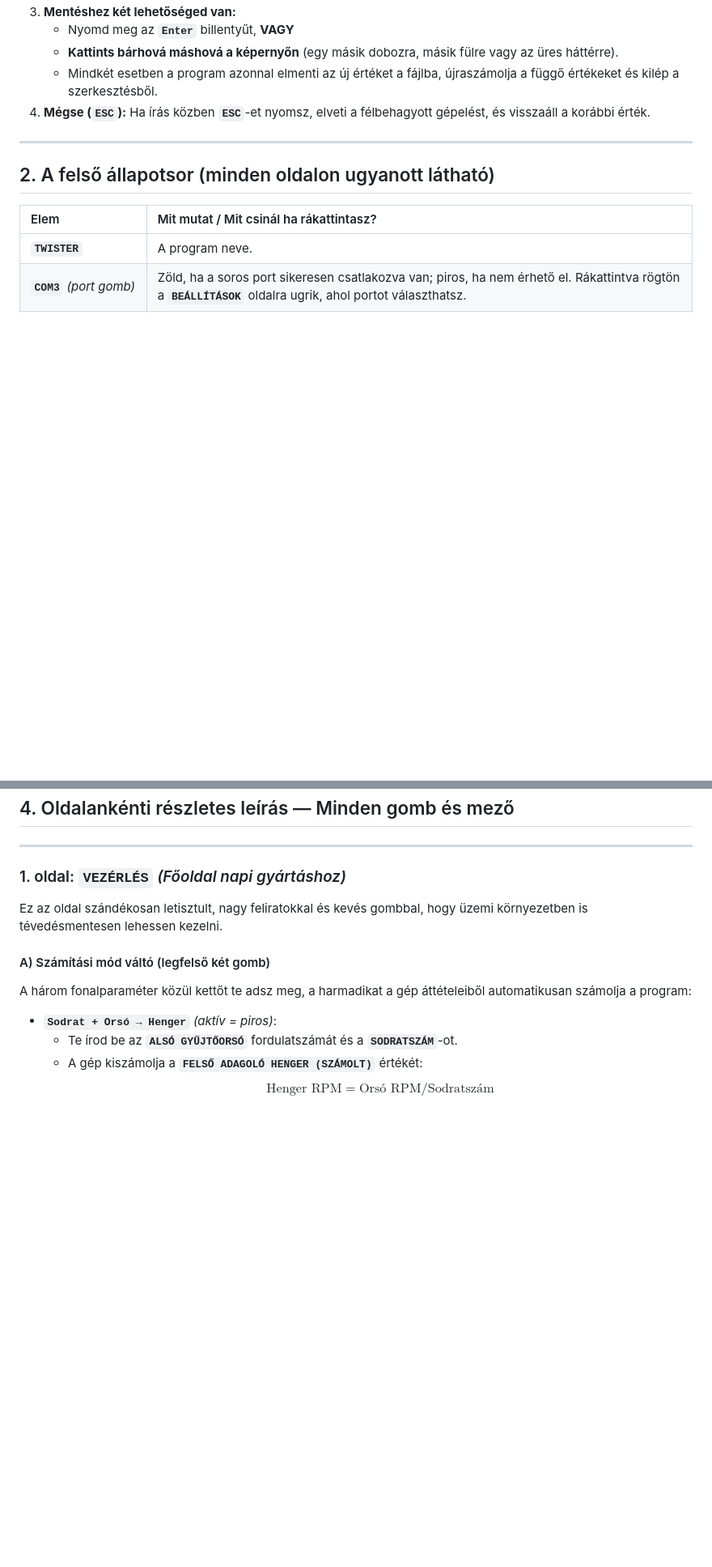
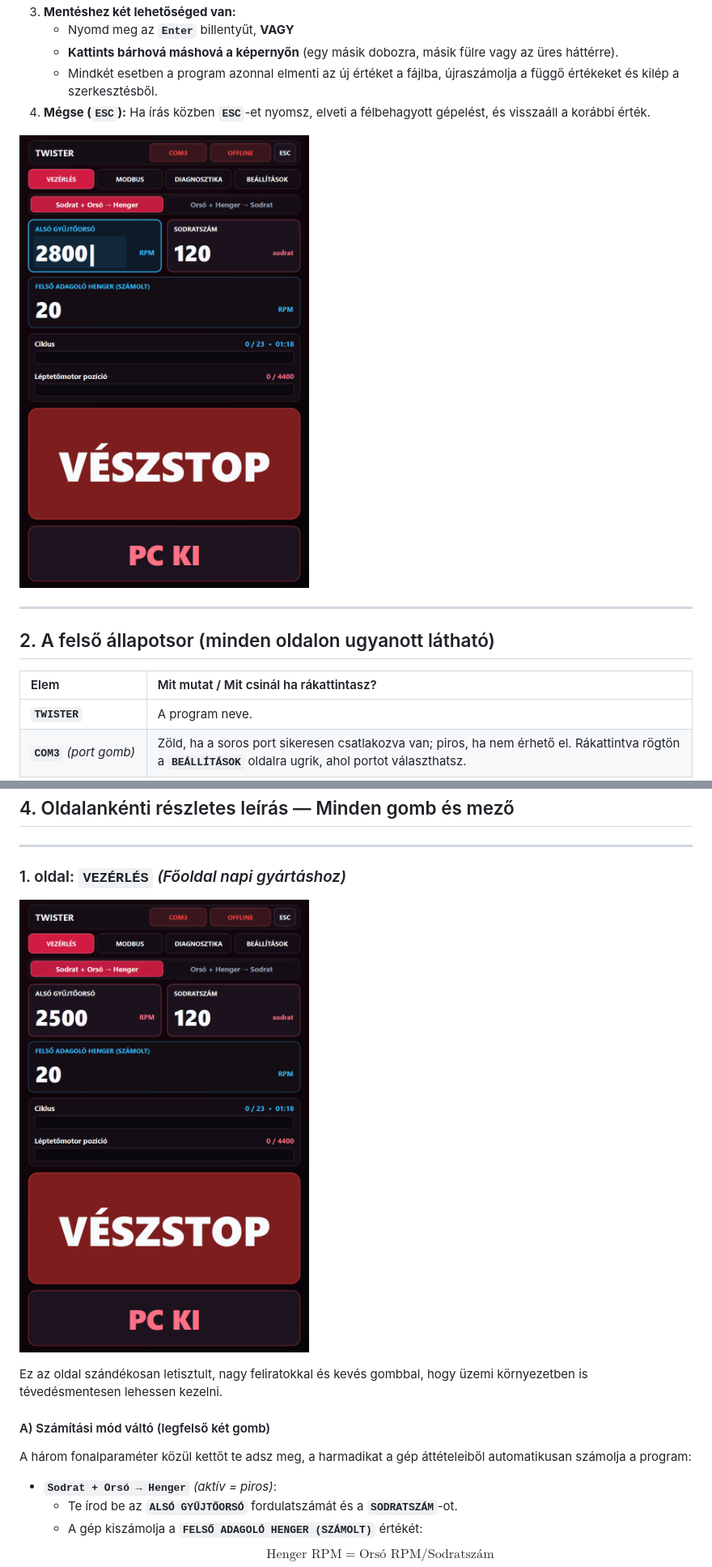
Before and after one commit to slrxmartin/twistrr, a Markdown page: README.md, 2 parts joined by grey strips. Shown at 81% size. Rendered like a GitHub page; pictures changed too: docs/images/szerkesztes.png (added), docs/images/vezerles.png (added); blank space fills up the shorter version.

Commit message:
docs: add README screenshots
Co-authored-by: Copilot <223556219+Copilot@users.noreply.github.com>

```diff
--- a/README.md
+++ b/README.md
@@ -30,6 +30,8 @@ Nincs felugró képernyő-billentyűzet — közvetlenül a rendes billentyűzet
    - **Kattints bárhová máshová a képernyőn** (egy másik dobozra, másik fülre vagy az üres háttérre).
    - Mindkét esetben a program azonnal elmenti az új értéket a fájlba, újraszámolja a függő értékeket és kilép a szerkesztésből.
 4. **Mégse (`ESC`):** Ha írás közben **`ESC`**-et nyomsz, elveti a félbehagyott gépelést, és visszaáll a korábbi érték.
+
+![Érték átírása közvetlenül billentyűzetről](docs/images/szerkesztes.png)
 
 ---
 
@@ -71,6 +73,8 @@ A program folyamatosan figyeli a gép **`0x02`** I/O modulján lévő fizikai St
 
 ### 1. oldal: `VEZÉRLÉS` *(Főoldal napi gyártáshoz)*
 
+![VEZÉRLÉS főoldal](docs/images/vezerles.png)
+
 Ez az oldal szándékosan letisztult, nagy feliratokkal és kevés gombbal, hogy üzemi környezetben is tévedésmentesen lehessen kezelni.
 
 #### A) Számítási mód váltó (legfelső két gomb)
```
Also changed, not shown: other parts of README.md (+9 -1 lines), docs/images/beallitasok.png (added), docs/images/beallitasok_visszafele.png (added), docs/images/diagnosztika.png (added), docs/images/modbus.png (added).
